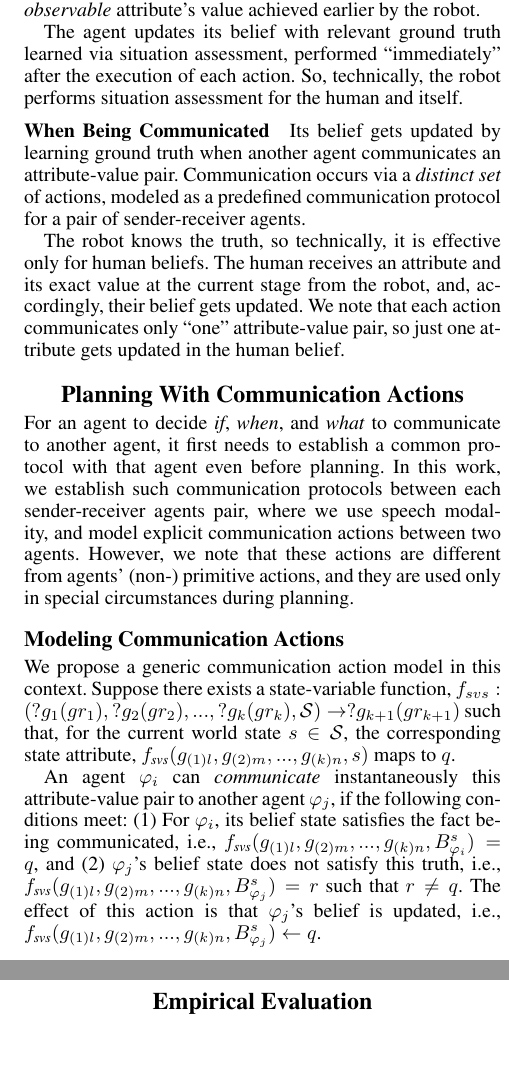
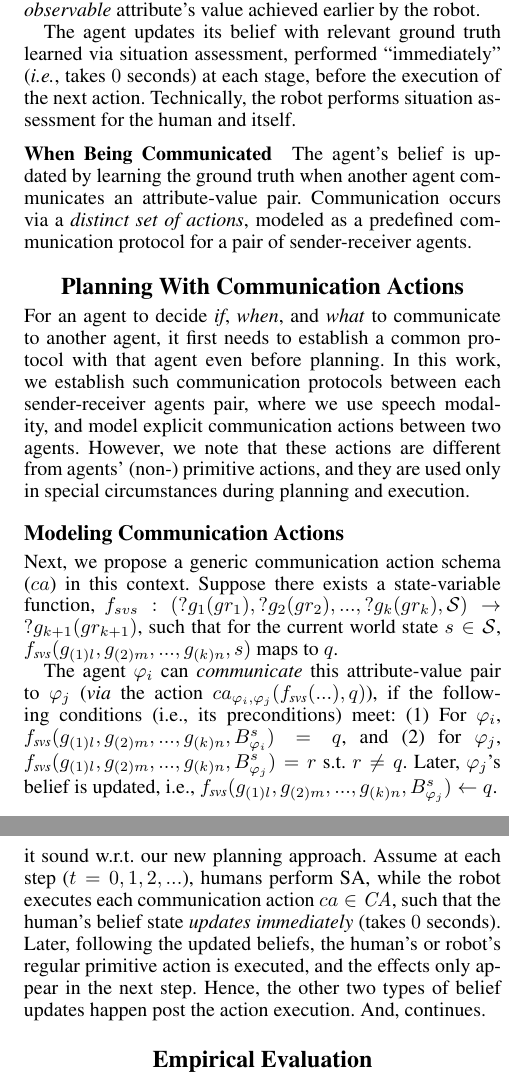
Before and after one commit to AnthonyFavier/Paper_HATPEHDA_Obs, a LaTeX paper (root.tex): two parts of the columns of pages 6 and 7 of 10, joined at a grey line, cut so that both start at the same text, the shorter picture padded with empty space. Compiled offline with pdfLaTeX.

Commit message:
last modifs

```diff
--- a/root.tex
+++ b/root.tex
@@ -755,15 +764,15 @@ This enables $\varphi_h$ to learn an \textit{observable} attribute's value achie
 % Thanks to spatial reasoning, one can now define and plan with execution time observability conventions in a principled way.
 % We keep an account on agents' belief divergence that can occur in practice due to spatial reasoning and perspective taking.
 
-The agent updates its belief with relevant ground truth learned via situation assessment, performed ``immediately'' after the execution of each action. So, technically, the robot performs situation assessment for the human and itself.
+The agent updates its belief with relevant ground truth learned via situation assessment, performed ``immediately'' (\textit{i.e.}, takes $0$ seconds) at each stage, before the execution of the next action. Technically, the robot performs situation assessment for the human and itself.
 
 \paragraph{When Being Communicated}
-Its belief gets updated by learning ground truth when another agent communicates an attribute-value pair. Communication occurs via a \textit{distinct set} of actions, modeled as a predefined communication protocol for a pair of sender-receiver agents.
+The agent's belief is updated by learning the ground truth when another agent communicates an attribute-value pair. Communication occurs via a \textit{distinct set of actions}, modeled as a predefined communication protocol for a pair of sender-receiver agents.
 % and they are specified explicitly in the agents' joint task model -- $\mathrm{HTN_r}$ and $\mathrm{HTN_h}$.
 
-The robot knows the truth, so technically, it is effective only for human beliefs.
-The human receives an attribute and its exact value at the current stage from the robot, and, accordingly, their belief gets updated.
-We note that each action communicates only ``one'' attribute-value pair, so just one attribute gets updated in the human belief.
+% \textcolor{red}{TO BE REMOVE OR MOVED TO "COM ACTION MODELLING" *The robot knows the truth, so technically, it is effective only for human beliefs.
+% The human receives an attribute and its exact value at the current stage from the robot, and, accordingly, their belief gets updated.
+% We note that each action communicates only ``one'' attribute-value pair, so just one attribute gets updated in the human belief.*}
 
 % In the next section
 % it needs to make decision "if", "when", and "what" to communicate with these explicit actions.
@@ -773,23 +782,32 @@ We note that each action communicates only ``one'' attribute-value pair, so just
 For an agent to decide \textit{if}, \textit{when}, and \textit{what} to communicate to another agent, it first needs to establish a common protocol with that agent even before planning.
 In this work, we establish such communication protocols between each sender-receiver agents pair, where we use speech modality, and model explicit communication actions between two agents.
 % They appear in their joint task model,
-However, we note that these actions are different from agents' (non-) primitive actions, and they are used only in special circumstances during planning.
+However, we note that these actions are different from agents' (non-) primitive actions, and they are used only in special circumstances during planning and execution.
 
 \subsection{Modeling Communication Actions}
-We propose a generic communication action model in this context.
+Next, we propose a generic communication action schema ($ca$) in this context.
 % which will later be used for the case, when the robot is aware of the ground truth, while the human's belief diverges from the real world.
 %
-Suppose there exists a state-variable function, $f_{svs}:(?g_1 (gr_1), ?g_2 (gr_2), ..., ?g_k (gr_k),\mathcal{S}) \rightarrow ?g_{k+1} (gr_{k+1})$ such that,
+Suppose there exists a state-variable function,  $f_{svs}:(?g_1 (gr_1), ?g_2 (gr_2), ..., ?g_k (gr_k),\mathcal{S}) \rightarrow ?g_{k+1} (gr_{k+1})$, such that
 % $f_{svs_i}^s$,
 % Such that,
-for the current world state $s \in \mathcal{S}$, the corresponding state attribute, $f_{\textit{svs}}(g_{(1)l},g_{(2)m},...,g_{(k)n},s)$ maps to $q$.
+for the current world state $s \in \mathcal{S}$,
+% the corresponding state attribute,
+$f_{\textit{svs}}(g_{(1)l},g_{(2)m},...,g_{(k)n},s)$ maps to $q$.
 
-An agent $\varphi_i$ can \textit{communicate} instantaneously this attribute-value pair to another agent $\varphi_j$, if the following conditions meet:
-(1) For $\varphi_i$, its belief state satisfies the fact being communicated, i.e.,
-$f_{\textit{svs}}(g_{(1)l},g_{(2)m},...,g_{(k)n},B_{\varphi_i}^s) = q$, and (2) $\varphi_j$'s belief state does not satisfy this truth, i.e., $f_{\textit{svs}}(g_{(1)l},g_{(2)m},...,g_{(k)n},B_{\varphi_j}^s) = r$ such that $r \neq q$.
-The effect of this action is that
+The agent $\varphi_i$ can \textit{communicate}
+% ``instantly'' (i.e., $t=0$ seconds)
+this attribute-value pair to $\varphi_j$ (\textit{via} the action $ca_{\varphi_i, \varphi_j}(f_{\textit{svs}}(...),q)$), if the following conditions (i.e., its preconditions) meet:
+(1) For $\varphi_i$,
+% its belief state satisfies the fact being communicated, i.e.,
+$f_{\textit{svs}}(g_{(1)l},g_{(2)m},...,g_{(k)n},B_{\varphi_i}^s) = q$, and (2) for $\varphi_j$,
+% 's belief state does not satisfy it, i.e.,
+$f_{\textit{svs}}(g_{(1)l},g_{(2)m},...,g_{(k)n},B_{\varphi_j}^s) = r$ s.t.
+% such that
+$r \neq q$.
+% The effect of this action is that
 % the attribute gets the true value and
-$\varphi_j$'s belief is updated, i.e., $f_{\textit{svs}}(g_{(1)l},g_{(2)m},...,g_{(k)n},B_{\varphi_j}^s) \leftarrow q$.
+Later, $\varphi_j$'s belief is updated, i.e., $f_{\textit{svs}}(g_{(1)l},g_{(2)m},...,g_{(k)n},B_{\varphi_j}^s) \leftarrow q$.
 % That means, the attribute receives the correct value and belief is
 % is assigned
 % the \textit{exact} value, i.e.,
@@ -882,8 +903,10 @@ If so, all state attributes where the receiver agent's belief differs w.r.t. the
 % Following our approach, the robot uses the required communication actions after each stage of plan elaboration, i.e., HATP/EHDA's plan elaboration.
 % It then uses the predefined communication modality to interact with the human agent during execution via these communication actions.
 
-The \textit{retrieved}  actions are utilized for belief alignment.
-% after each stage of HATP/EHDA's plan elaboration.
+% Note that the agents could begin with different beliefs.
+Agents may begin with different beliefs. Situation assessment (SA) can update human belief state, but humans cannot know inferable facts. So, we redefine Definition~\ref{def:hatp-joint-sol-plan} to make it sound w.r.t. our new planning approach.
+Assume at each step ($t=0,1,2,...$), humans perform SA, while the robot executes each communication action $ca \in \mathit{CA}$, such that the human's belief state \textit{updates immediately} (takes $0$ seconds).
+Later, following the updated beliefs, the human's or robot's regular primitive action is executed, and the effects only appear in the next step. Hence, the other two types of belief updates happen post the action execution. And, continues.
 
 % \section{Soundness and Completeness***}
 
```
Also changed, not shown: root.tex (64 more changed lines).
